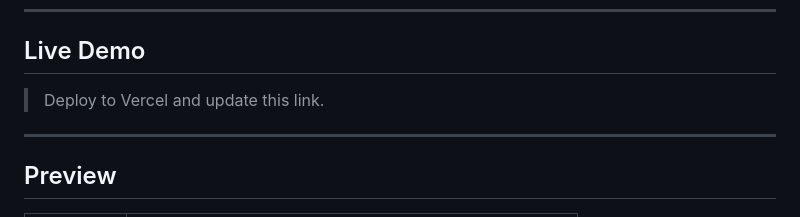
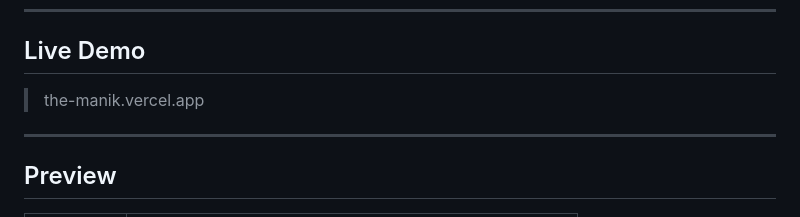
Before and after one commit to manikkori/personalPortfolio, a Markdown page: README.md, the part around the change. Rendered like a GitHub page.

```diff
--- a/README.md
+++ b/README.md
@@ -6,7 +6,7 @@ A dark-themed, animated personal portfolio website for a MERN Stack Developer. I
 
 ## Live Demo
 
-> Deploy to Vercel and update this link.
+> the-manik.vercel.app
 
 ---
 
```
